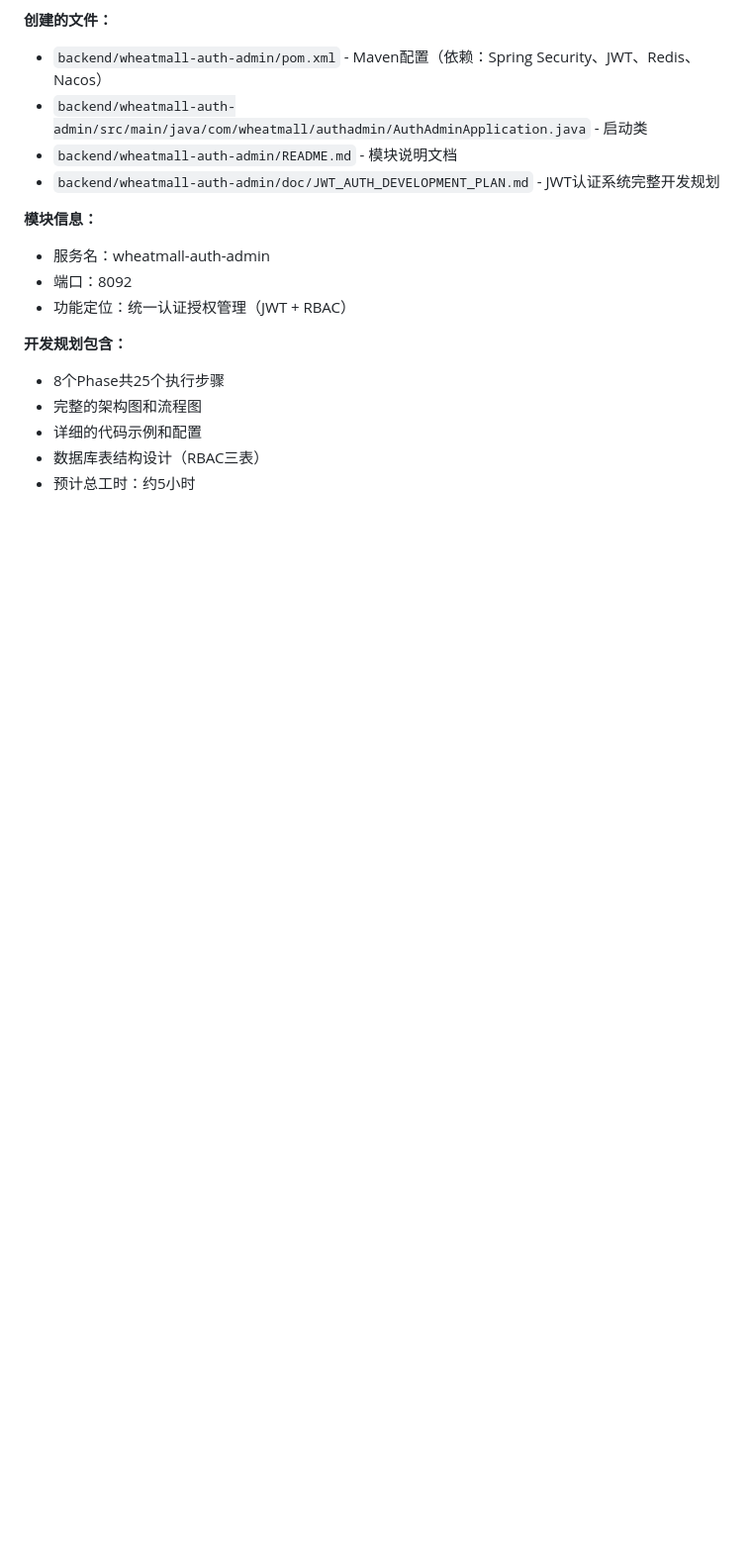
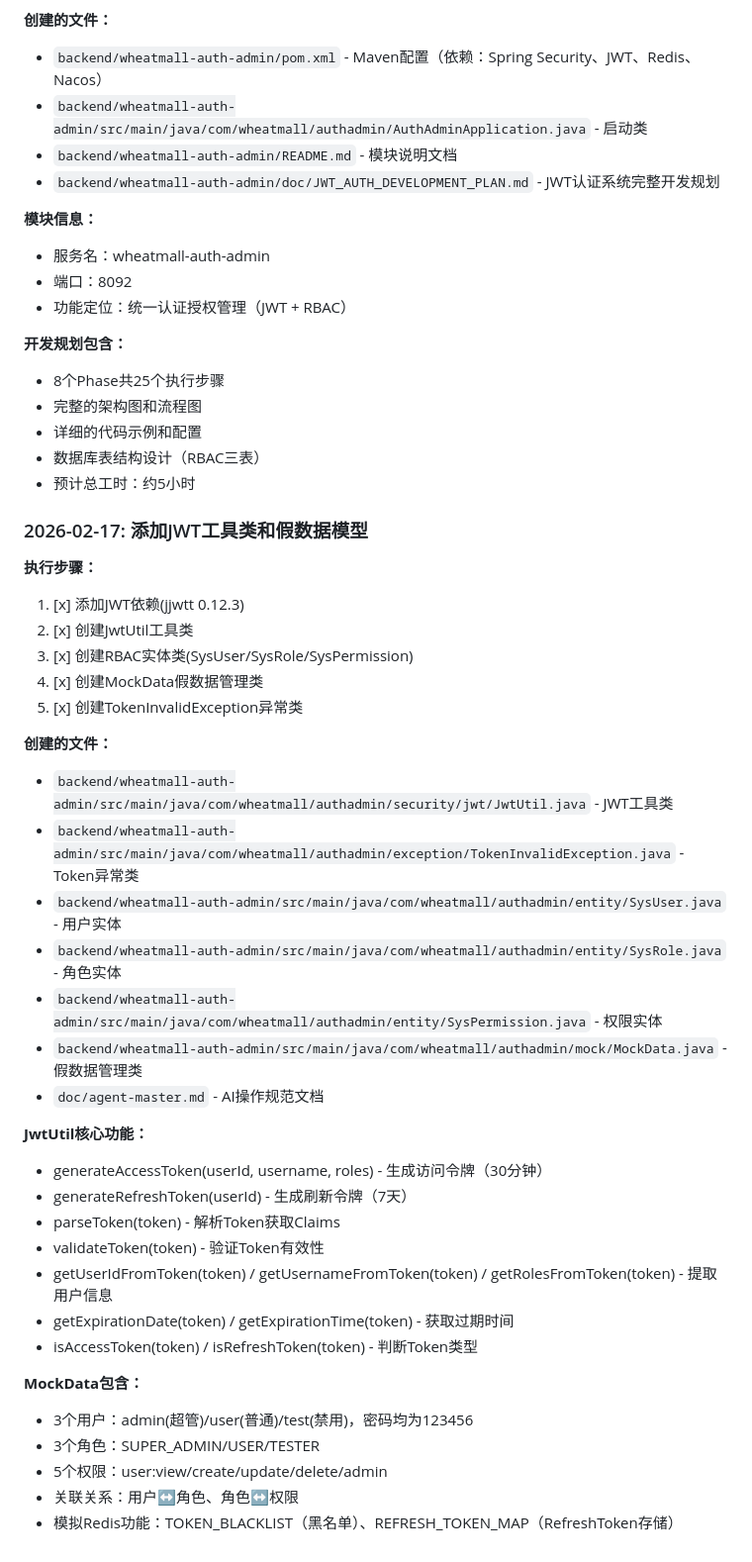
Before and after one commit to farisni/wheatmall-2026, a Markdown page: README.md, the part around the change. Shown at 99% size. GitHub-like rendering; blank space fills up the shorter version.

Commit message:
docs(auth): 更新README记录JWT工具类开发进度

```diff
--- a/README.md
+++ b/README.md
@@ -450,3 +450,37 @@ return R.error(500, "系统错误");
 - 详细的代码示例和配置
 - 数据库表结构设计（RBAC三表）
 - 预计总工时：约5小时
+
+### 2026-02-17: 添加JWT工具类和假数据模型
+
+**执行步骤：**
+1. [x] 添加JWT依赖(jjwtt 0.12.3)
+2. [x] 创建JwtUtil工具类
+3. [x] 创建RBAC实体类(SysUser/SysRole/SysPermission)
+4. [x] 创建MockData假数据管理类
+5. [x] 创建TokenInvalidException异常类
+
+**创建的文件：**
+- `backend/wheatmall-auth-admin/src/main/java/com/wheatmall/authadmin/security/jwt/JwtUtil.java` - JWT工具类
+- `backend/wheatmall-auth-admin/src/main/java/com/wheatmall/authadmin/exception/TokenInvalidException.java` - Token异常类
+- `backend/wheatmall-auth-admin/src/main/java/com/wheatmall/authadmin/entity/SysUser.java` - 用户实体
+- `backend/wheatmall-auth-admin/src/main/java/com/wheatmall/authadmin/entity/SysRole.java` - 角色实体
+- `backend/wheatmall-auth-admin/src/main/java/com/wheatmall/authadmin/entity/SysPermission.java` - 权限实体
+- `backend/wheatmall-auth-admin/src/main/java/com/wheatmall/authadmin/mock/MockData.java` - 假数据管理类
+- `doc/agent-master.md` - AI操作规范文档
+
+**JwtUtil核心功能：**
+- generateAccessToken(userId, username, roles) - 生成访问令牌（30分钟）
+- generateRefreshToken(userId) - 生成刷新令牌（7天）
+- parseToken(token) - 解析Token获取Claims
+- validateToken(token) - 验证Token有效性
+- getUserIdFromToken(token) / getUsernameFromToken(token) / getRolesFromToken(token) - 提取用户信息
+- getExpirationDate(token) / getExpirationTime(token) - 获取过期时间
+- isAccessToken(token) / isRefreshToken(token) - 判断Token类型
+
+**MockData包含：**
+- 3个用户：admin(超管)/user(普通)/test(禁用)，密码均为123456
+- 3个角色：SUPER_ADMIN/USER/TESTER
+- 5个权限：user:view/create/update/delete/admin
+- 关联关系：用户↔角色、角色↔权限
+- 模拟Redis功能：TOKEN_BLACKLIST（黑名单）、REFRESH_TOKEN_MAP（RefreshToken存储）
```
